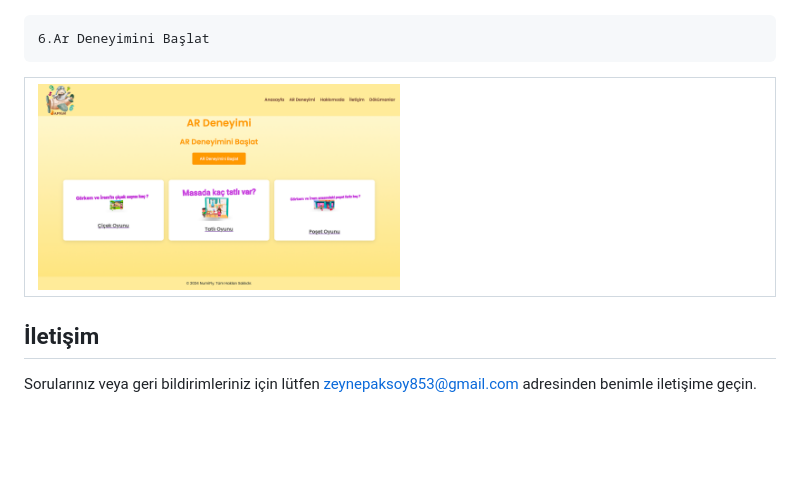
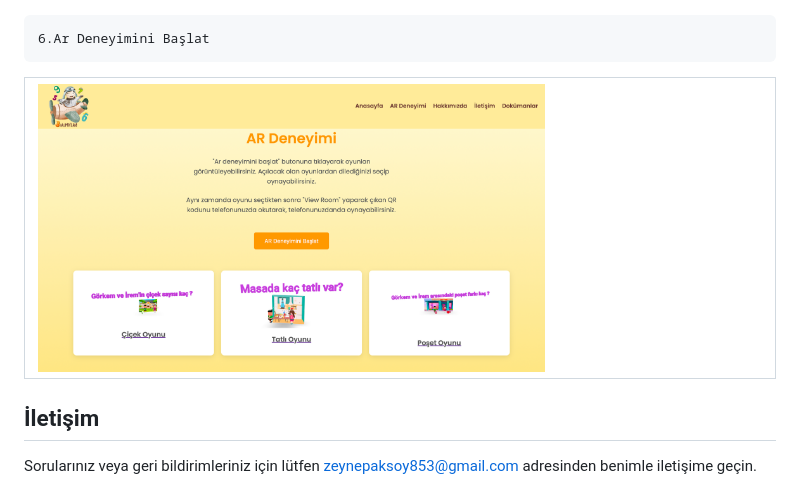
Before and after one commit to ZeynepAksoy/YMGK-NumiFly, a Markdown page: README.md, the part around the change printed below. Drawn GitHub-style; pictures changed too: Ar-start.png (added), ar-start-page.png (deleted); blank space fills up the shorter version.

Commit message:
Ar Start Page and Readme updata

```diff
--- a/README.md
+++ b/README.md
@@ -82,7 +82,7 @@ NumiFly projesi, çocuklar için eğlenceli ve eğitici artırılmış gerçekli
     6.Ar Deneyimini Başlat
   <table>
      <tr>
-       <td><img src="ar-start-page.png" alt="Ar Deneyimini Başlat Sayfası" width="50%"></td>
+       <td><img src="Ar-start.png" alt="Ar Deneyimini Başlat Sayfası" width="70%"></td>
      </tr>
    </table>
 
```
Also changed, not shown: other parts of README.md (+6 -6 lines), 1 other file.
